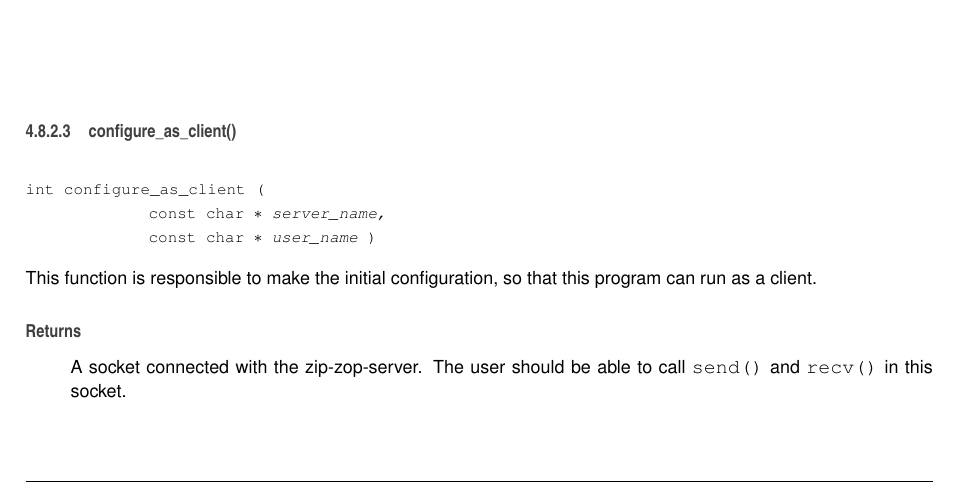
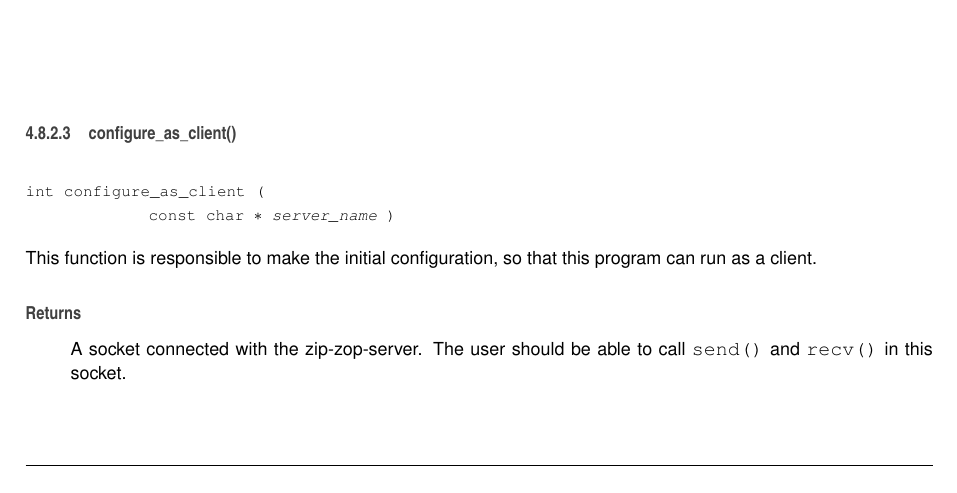
Before and after one commit to alyssoncs/ZipZop, a LaTeX book (doc/latex/refman.tex, which reads doc/latex/zip-zop-client_8c.tex): part of page 44 of 59, cut so that both start at the same text. Compiled offline with pdfLaTeX.

Commit message:
updated documentation

```diff
--- a/doc/latex/zip-zop-client_8c.tex
+++ b/doc/latex/zip-zop-client_8c.tex
@@ -114,11 +114,11 @@ Given a username and a socket connected with the server, manages the connection,
 \mbox{\tt in}  & {\em sockfd} & The socket connected to the server. \\
 \hline
 \end{DoxyParams}
-\mbox{\Hypertarget{zip-zop-client_8c_a47f6ebba2e3673104b958f2f6c6aff1b}\label{zip-zop-client_8c_a47f6ebba2e3673104b958f2f6c6aff1b}}
+\mbox{\Hypertarget{zip-zop-client_8c_a779fdc96f771120b3d34bf06ab91d58e}\label{zip-zop-client_8c_a779fdc96f771120b3d34bf06ab91d58e}}
 \index{zip-\/zop-\/client.\+c@{zip-\/zop-\/client.\+c}!configure\+\_\+as\+\_\+client@{configure\+\_\+as\+\_\+client}}
 \index{configure\+\_\+as\+\_\+client@{configure\+\_\+as\+\_\+client}!zip-\/zop-\/client.\+c@{zip-\/zop-\/client.\+c}}
 \subsubsection{\texorpdfstring{configure\+\_\+as\+\_\+client()}{configure\_as\_client()}}
-{\footnotesize\ttfamily int configure\+\_\+as\+\_\+client (\begin{DoxyParamCaption}\item[{const char $\ast$}]{server\+\_\+name,  }\item[{const char $\ast$}]{user\+\_\+name }\end{DoxyParamCaption})}
+{\footnotesize\ttfamily int configure\+\_\+as\+\_\+client (\begin{DoxyParamCaption}\item[{const char $\ast$}]{server\+\_\+name }\end{DoxyParamCaption})}
 
 
 
```
Also changed, not shown: doc/latex/refman.ind, doc/latex/refman.pdf, doc/latex/zip-zop-client_8c.tex (2 more changed lines), 19 other files.
